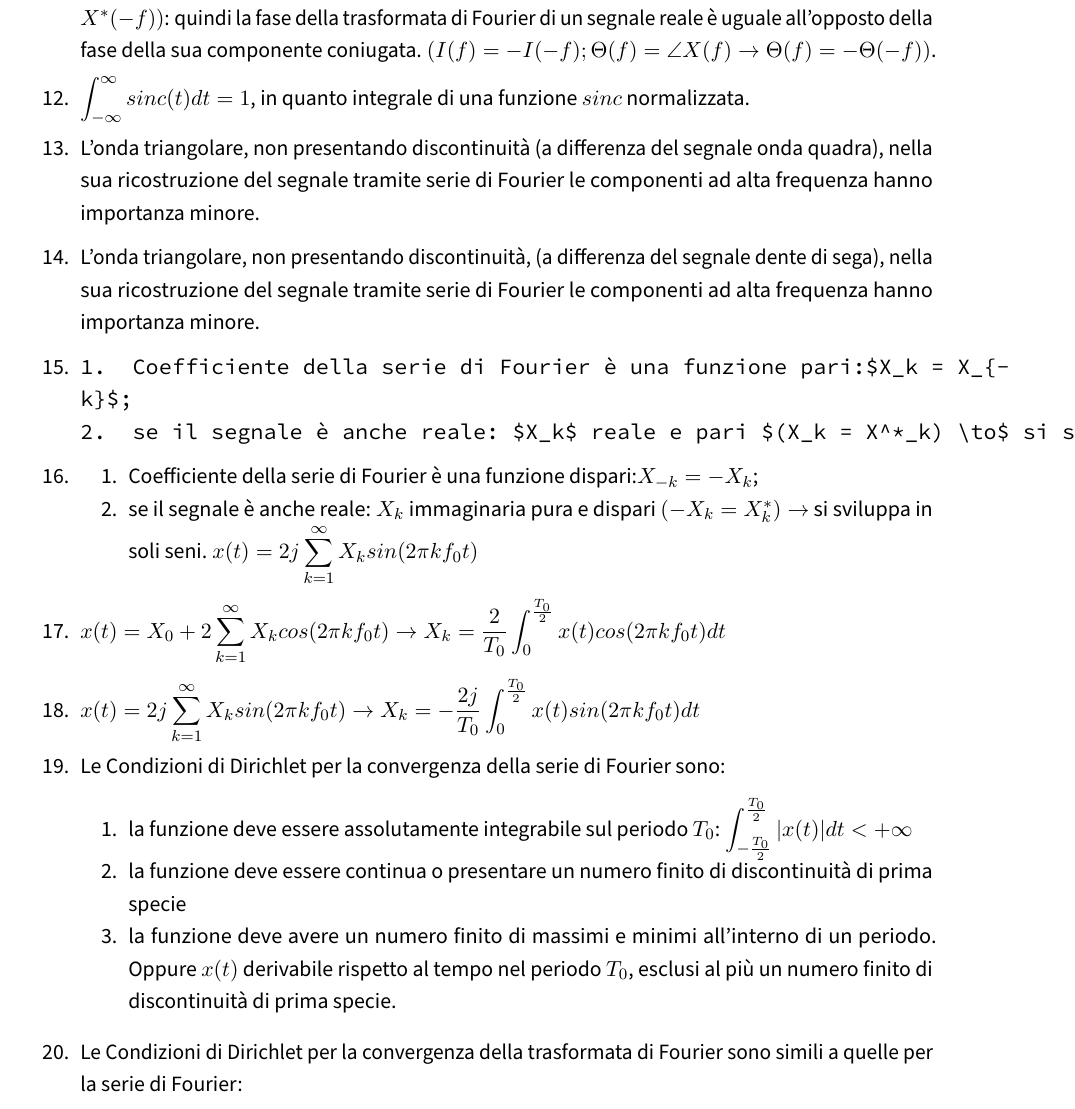
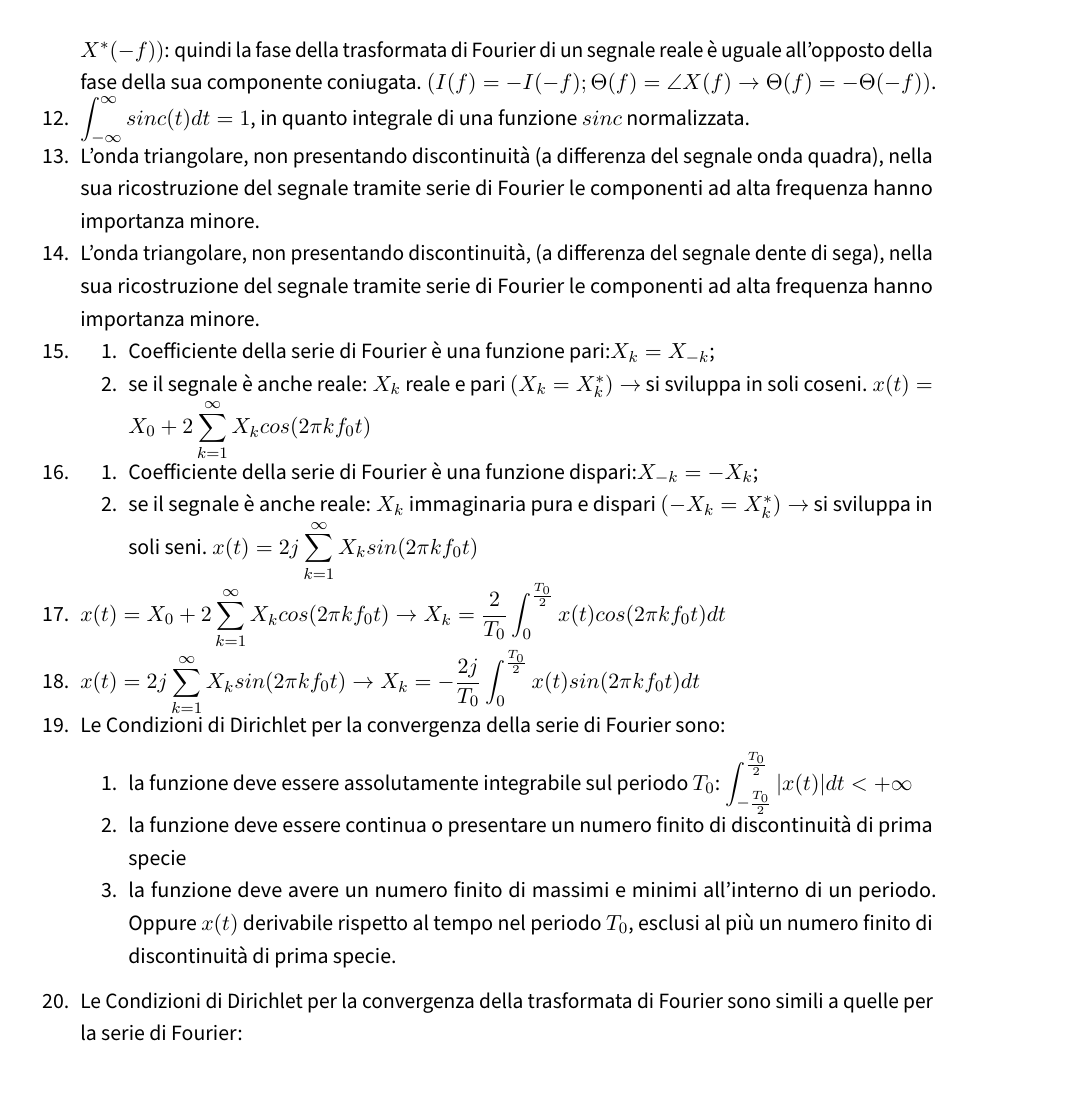
Before and after one commit to leo-tocca/NoteSegnali, a LaTeX document (primaprova/quesiti_e_dim_segnali.tex): part of page 5 of 8 before the commit and part of page 5 of 7 after it, cut so that both start at the same text, the shorter picture padded with empty space. Compiled offline with pdfLaTeX.

Commit message:
elenco risposta 15 fixato

```diff
--- a/primaprova/quesiti_e_dim_segnali.tex
+++ b/primaprova/quesiti_e_dim_segnali.tex
@@ -538,10 +539,17 @@ Teoria dei Segnali}
   serie di Fourier le componenti ad alta frequenza hanno importanza
   minore.
 \item
-\begin{verbatim}
-1.  Coefficiente della serie di Fourier è una funzione pari:$X_k = X_{-k}$;
-2.  se il segnale è anche reale: $X_k$ reale e pari $(X_k = X^*_k) \to$ si sviluppa in soli coseni. $\displaystyle x(t)= X_0 + 2 \sum_{k=1}^{\infty} X_k cos (2\pi k f_0 t)$
-\end{verbatim}
+  \begin{enumerate}
+  \def\labelenumii{\arabic{enumii}.}
+  \tightlist
+  \item
+    Coefficiente della serie di Fourier è una funzione
+    pari:\(X_k = X_{-k}\);
+  \item
+    se il segnale è anche reale: \(X_k\) reale e pari
+    \((X_k = X^*_k) \to\) si sviluppa in soli coseni.
+    \(\displaystyle x(t)= X_0 + 2 \sum_{k=1}^{\infty} X_k cos (2\pi k f_0 t)\)
+  \end{enumerate}
 \item
   \begin{enumerate}
   \def\labelenumii{\arabic{enumii}.}
```
Also changed, not shown: primaprova/quesiti_e_dim_segnali.md (line endings or trailing spaces), primaprova/quesiti_e_dim_segnali.pdf, primaprova/quesiti_e_dim_segnali.tex (1 more changed lines).
